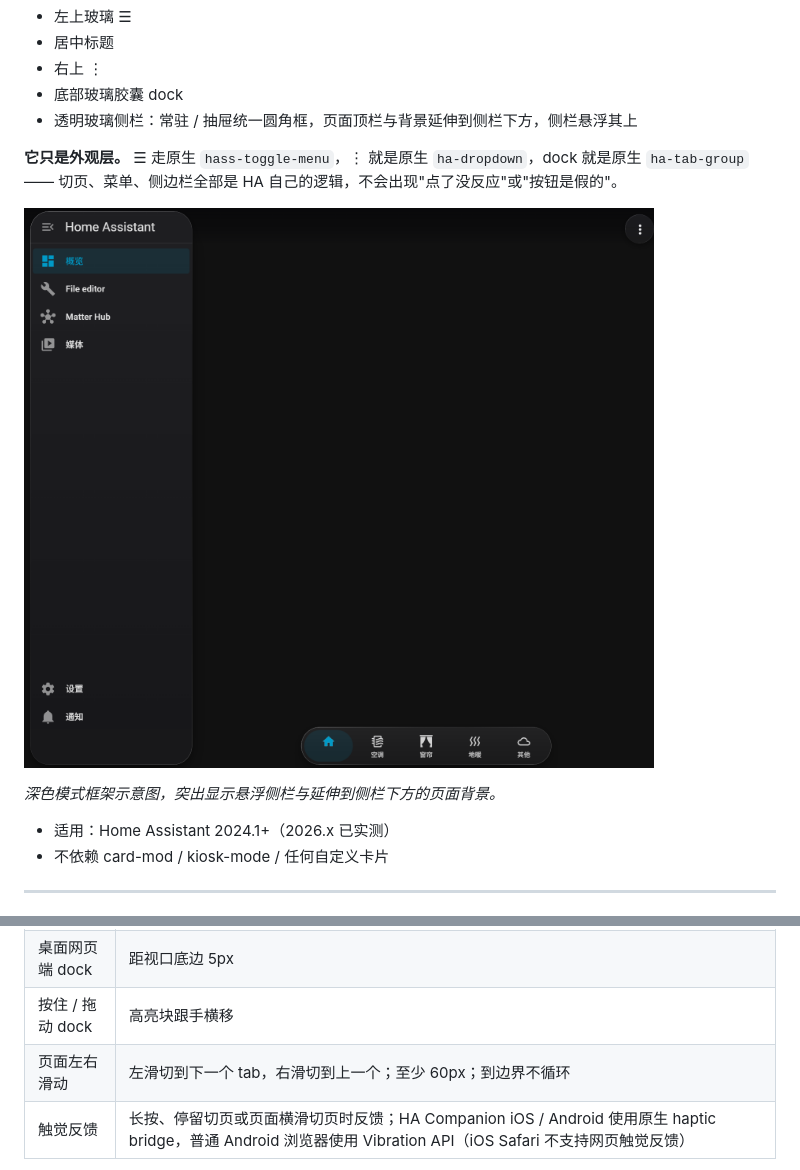
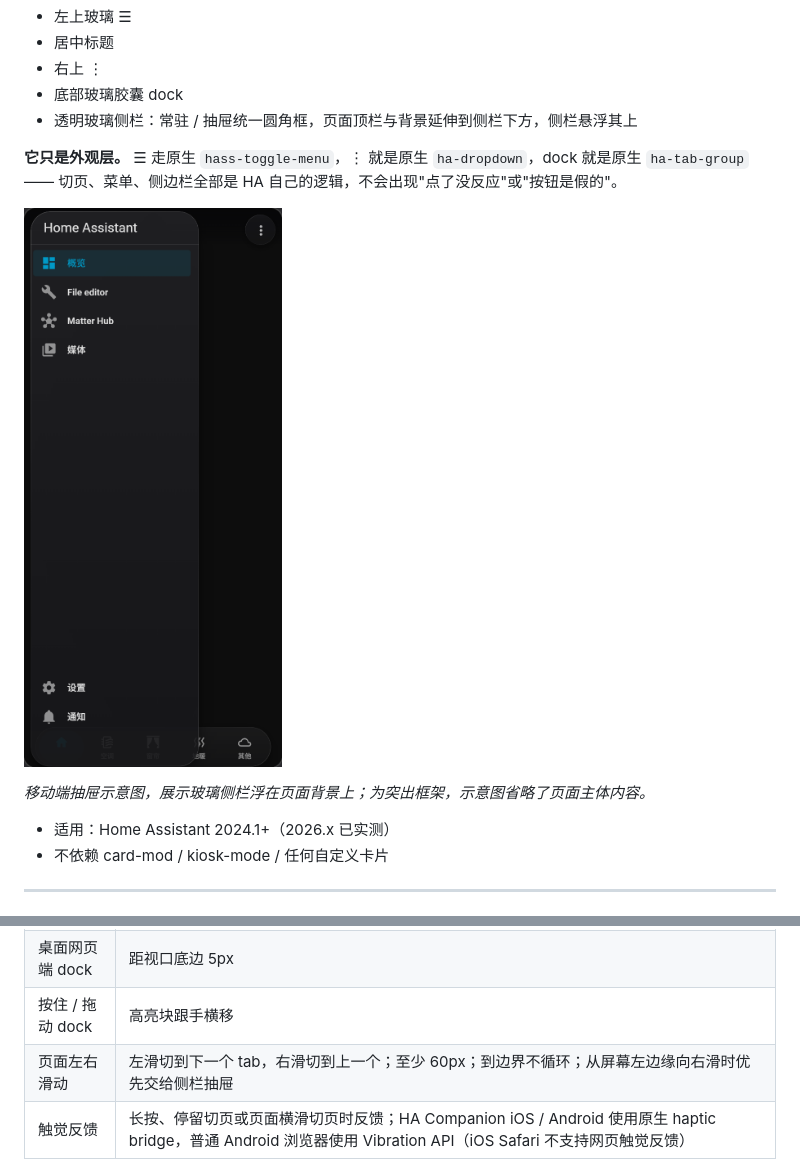
Before and after one commit to dw881114/glass-ui, a Markdown page: README.md, 2 parts joined by grey strips. GitHub-like rendering; pictures changed too: images/screenshot-dark.png.

Commit message:
docs: switch to mobile sidebar preview

```diff
--- a/README.md
+++ b/README.md
@@ -14,5 +14,5 @@
 
-*深色模式框架示意图，突出显示悬浮侧栏与延伸到侧栏下方的页面背景。*
+*移动端抽屉示意图，展示玻璃侧栏浮在页面背景上；为突出框架，示意图省略了页面主体内容。*
 
 - 适用：Home Assistant 2024.1+（2026.x 已实测）
 - 不依赖 card-mod / kiosk-mode / 任何自定义卡片
@@ -118,7 +118,7 @@ window.GLASS_UI_CONFIG = {
 | dock 外观 | 无论屏幕宽度如何，都不显示底栏左右滚动箭头 |
 | 桌面网页端 dock | 距视口底边 5px |
 | 按住 / 拖动 dock | 高亮块跟手横移 |
-| 页面左右滑动 | 左滑切到下一个 tab，右滑切到上一个；至少 60px；到边界不循环 |
+| 页面左右滑动 | 左滑切到下一个 tab，右滑切到上一个；至少 60px；到边界不循环；从屏幕左边缘向右滑时优先交给侧栏抽屉 |
 | 触觉反馈 | 长按、停留切页或页面横滑切页时反馈；HA Companion iOS / Android 使用原生 haptic bridge，普通 Android 浏览器使用 Vibration API（iOS Safari 不支持网页触觉反馈） |
 
 - 页面横滑不会抢占纵向滚动；按钮、滑块等交互控件和横向滚动区域不触发切页；子视图不触发
```
Also changed, not shown: other parts of README.md (+1 -1 lines).
